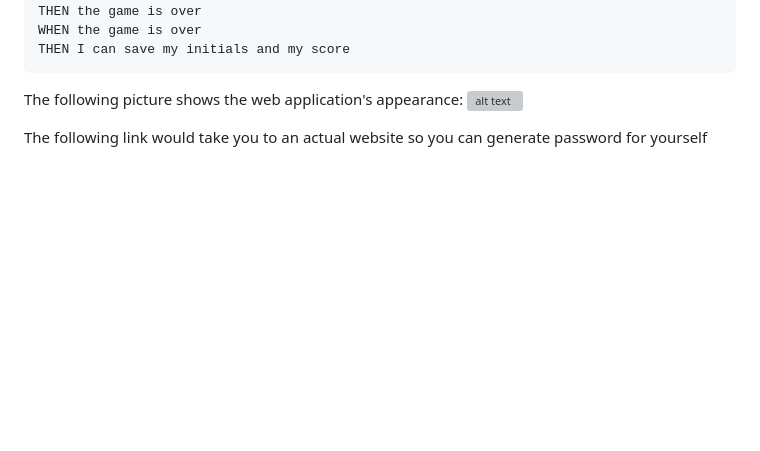
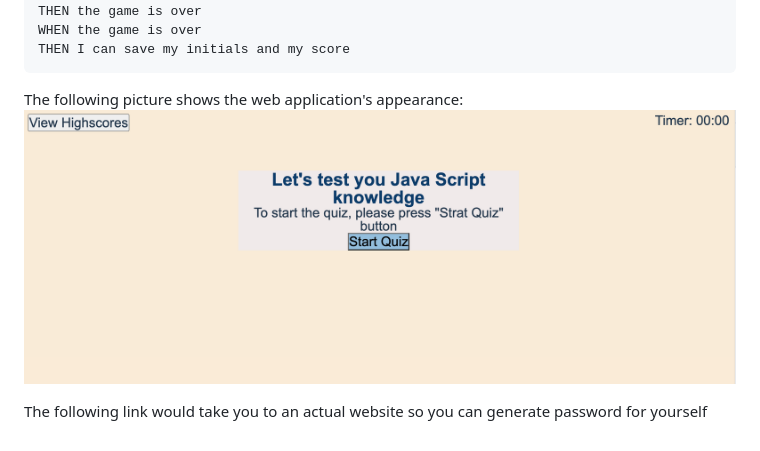
Before and after one commit to ulianaim/w4_Coding_quiz, a Markdown page: README.md, the part around the change. Rendered like a GitHub page; pictures changed too: assets/Greenshot 2023-05-11 21.28.24.png (added); blank space fills up the shorter version; grey boxes are pictures that could not be loaded.

````diff
--- a/README.md
+++ b/README.md
@@ -24,6 +24,6 @@ WHEN the game is over
 THEN I can save my initials and my score
 ```
 The following picture shows the web application's appearance:
-![alt text]()
+![alt text](./assets/Greenshot%202023-05-11%2021.28.24.png)
 
 The following link would take you to an actual website so you can generate password for yourself
````
Also changed, not shown: 3 other files.
